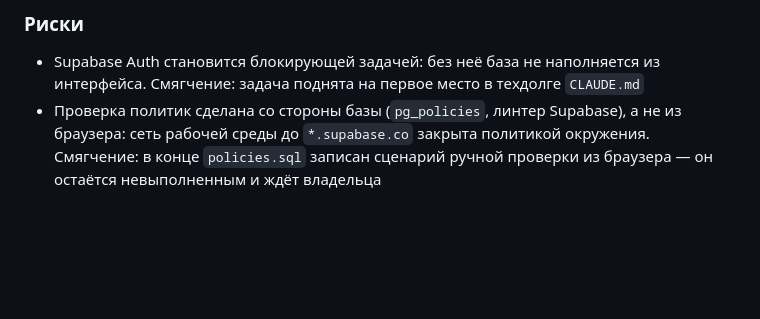
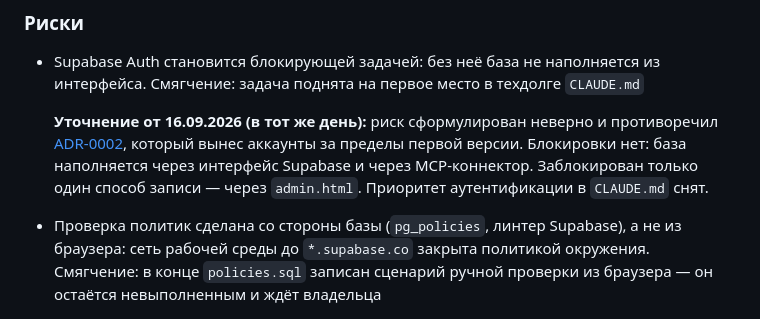
Before and after one commit to Masreniy/nowhere-fast, a Markdown page: docs/adr/0005-apply-rls-before-auth.md, the part around the change. GitHub-like rendering; blank space fills up the shorter version.

```diff
--- a/docs/adr/0005-apply-rls-before-auth.md
+++ b/docs/adr/0005-apply-rls-before-auth.md
@@ -71,6 +71,12 @@ Supabase, а не через `admin.html`.
 ### Риски
 - Supabase Auth становится блокирующей задачей: без неё база не наполняется из
   интерфейса. Смягчение: задача поднята на первое место в техдолге `CLAUDE.md`
+
+  **Уточнение от 16.09.2026 (в тот же день):** риск сформулирован неверно и
+  противоречил [ADR-0002](0002-mvp-scope-and-anti-goal.md), который вынес аккаунты
+  за пределы первой версии. Блокировки нет: база наполняется через интерфейс
+  Supabase и через MCP-коннектор. Заблокирован только один способ записи —
+  через `admin.html`. Приоритет аутентификации в `CLAUDE.md` снят.
 - Проверка политик сделана со стороны базы (`pg_policies`, линтер Supabase), а не
   из браузера: сеть рабочей среды до `*.supabase.co` закрыта политикой окружения.
   Смягчение: в конце `policies.sql` записан сценарий ручной проверки из браузера —
```
Also changed, not shown: CLAUDE.md (+17 -4 lines).
